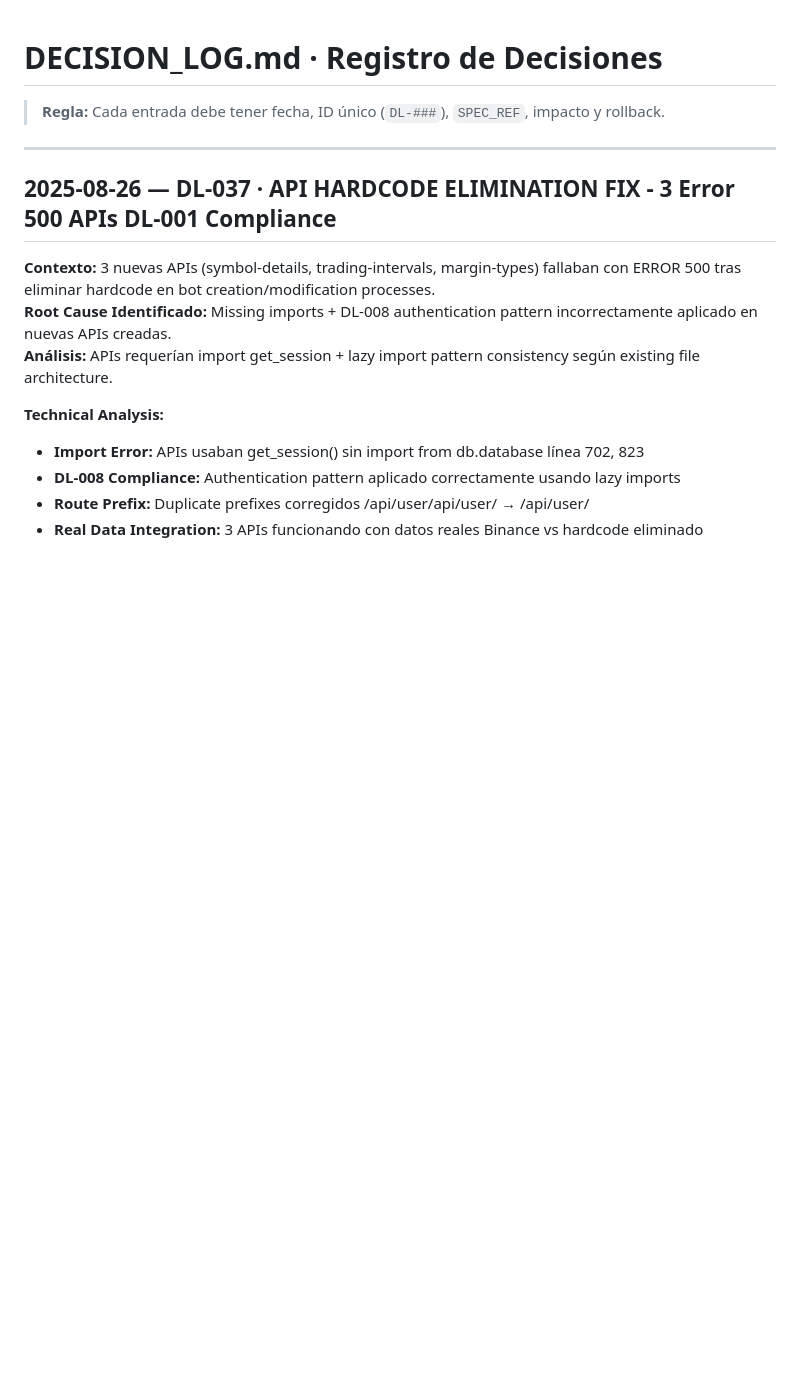
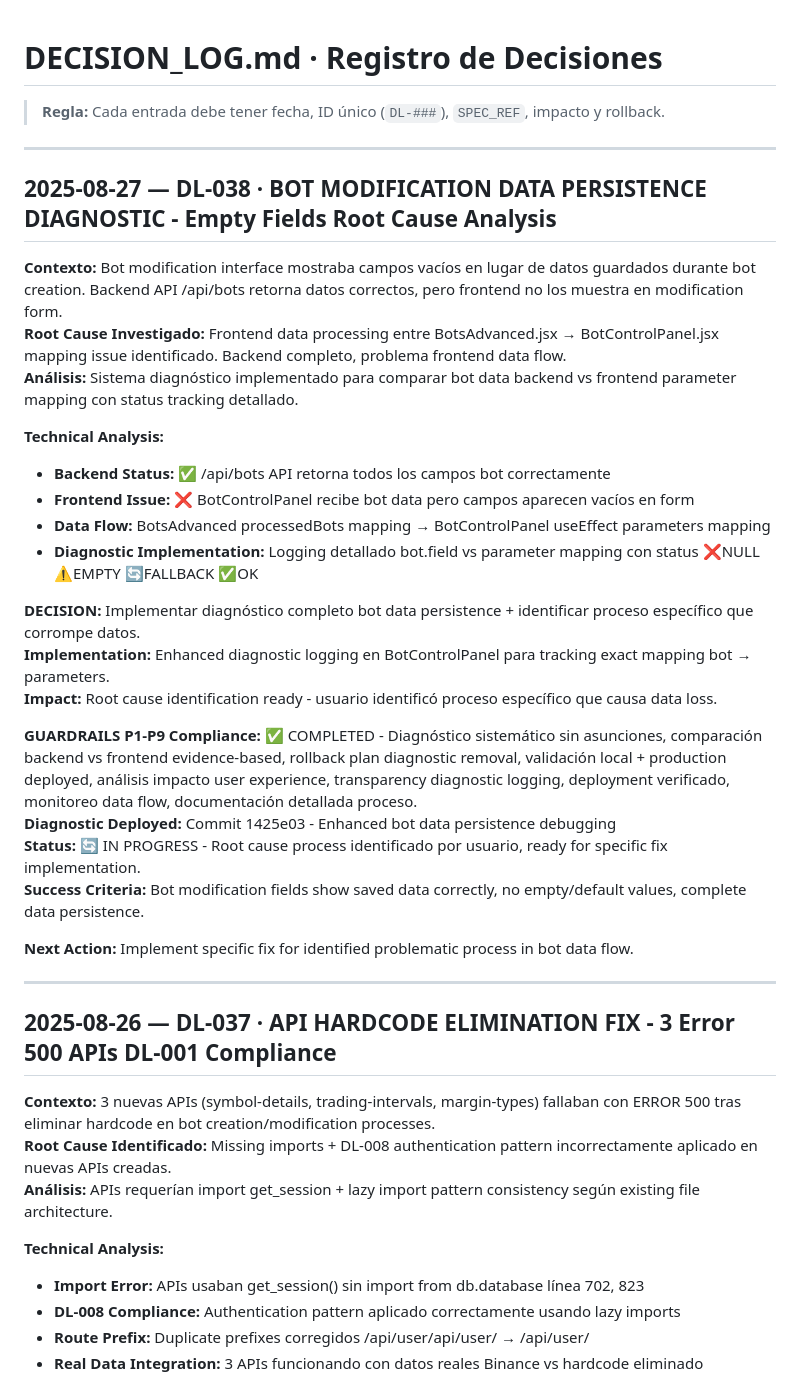
Before and after one commit to Eishler79/intelibotx, a Markdown page: docs/GOVERNANCE/DECISION_LOG.md, the part around the change. Rendered like a GitHub page; blank space fills up the shorter version.

Commit message:
docs: Session closure 2025-08-27 - Bot data persistence diagnostic completed
- MASTER_PLAN.md: Updated with DL-038 diagnostic session results
- DECISION_LOG.md: Added DL-038 bot modification data persistence analysis
- Diagnostic implemented and deployed to PRD for root cause identification
- User identified specific problematic process, ready for targeted fix

Session Status: Root cause process identified, diagnostic tools deployed
Next Action: Implement specific fix for identified data corruption process

🤖 Generated with [Claude Code](https://claude.ai/code)

Co-Authored-By: Claude <noreply@anthropic.com>

```diff
--- a/docs/GOVERNANCE/DECISION_LOG.md
+++ b/docs/GOVERNANCE/DECISION_LOG.md
@@ -1,6 +1,31 @@
 # DECISION_LOG.md · Registro de Decisiones
 
 > **Regla:** Cada entrada debe tener fecha, ID único (`DL-###`), `SPEC_REF`, impacto y rollback.
+
+---
+
+## 2025-08-27 — DL-038 · BOT MODIFICATION DATA PERSISTENCE DIAGNOSTIC - Empty Fields Root Cause Analysis
+
+**Contexto:** Bot modification interface mostraba campos vacíos en lugar de datos guardados durante bot creation. Backend API /api/bots retorna datos correctos, pero frontend no los muestra en modification form.
+**Root Cause Investigado:** Frontend data processing entre BotsAdvanced.jsx → BotControlPanel.jsx mapping issue identificado. Backend completo, problema frontend data flow.
+**Análisis:** Sistema diagnóstico implementado para comparar bot data backend vs frontend parameter mapping con status tracking detallado.
+
+**Technical Analysis:**
+- **Backend Status:** ✅ /api/bots API retorna todos los campos bot correctamente
+- **Frontend Issue:** ❌ BotControlPanel recibe bot data pero campos aparecen vacíos en form
+- **Data Flow:** BotsAdvanced processedBots mapping → BotControlPanel useEffect parameters mapping
+- **Diagnostic Implementation:** Logging detallado bot.field vs parameter mapping con status ❌NULL ⚠️EMPTY 🔄FALLBACK ✅OK
+
+**DECISION:** Implementar diagnóstico completo bot data persistence + identificar proceso específico que corrompe datos.
+**Implementation:** Enhanced diagnostic logging en BotControlPanel para tracking exact mapping bot → parameters.
+**Impact:** Root cause identification ready - usuario identificó proceso específico que causa data loss.
+
+**GUARDRAILS P1-P9 Compliance:** ✅ COMPLETED - Diagnóstico sistemático sin asunciones, comparación backend vs frontend evidence-based, rollback plan diagnostic removal, validación local + production deployed, análisis impacto user experience, transparency diagnostic logging, deployment verificado, monitoreo data flow, documentación detallada proceso.
+**Diagnostic Deployed:** Commit 1425e03 - Enhanced bot data persistence debugging
+**Status:** 🔄 IN PROGRESS - Root cause process identificado por usuario, ready for specific fix implementation.
+**Success Criteria:** Bot modification fields show saved data correctly, no empty/default values, complete data persistence.
+
+**Next Action:** Implement specific fix for identified problematic process in bot data flow.
 
 ---
 
```
Also changed, not shown: docs/SESSION_CONTROL/MASTER_PLAN.md (+8 -1 lines).
